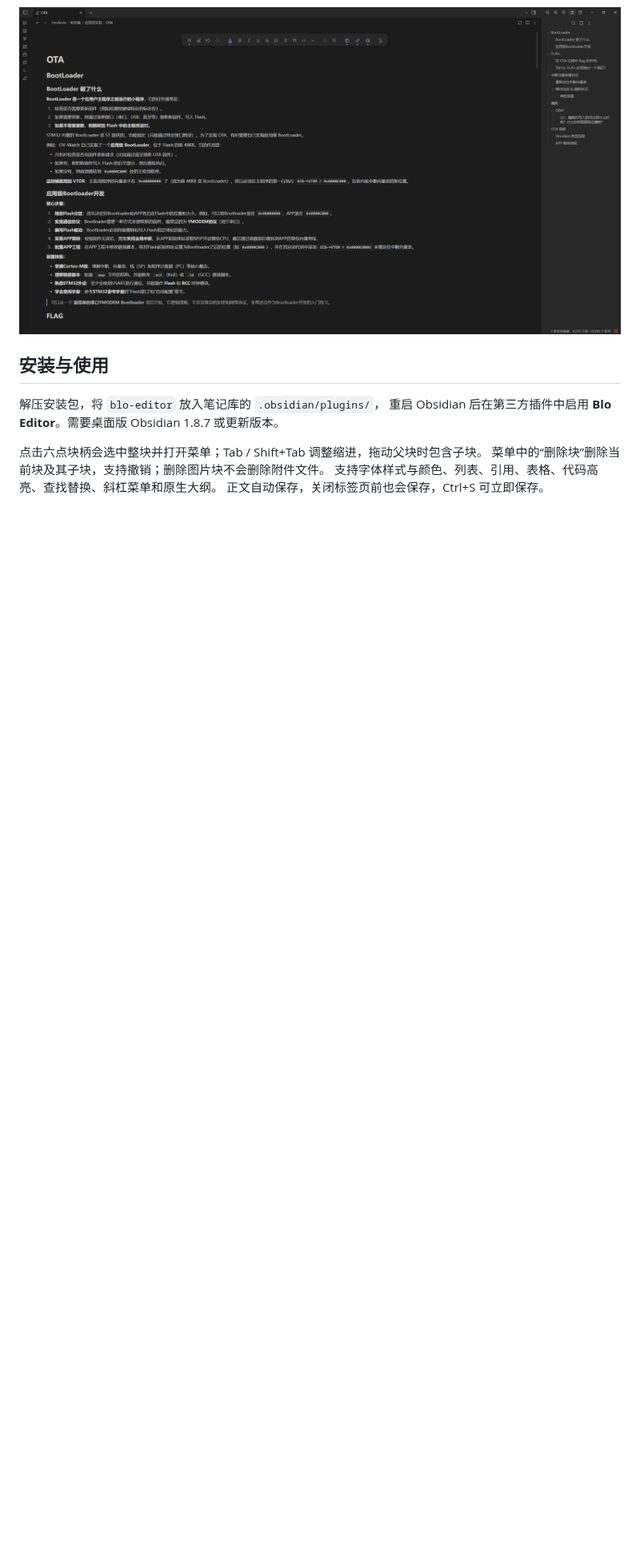
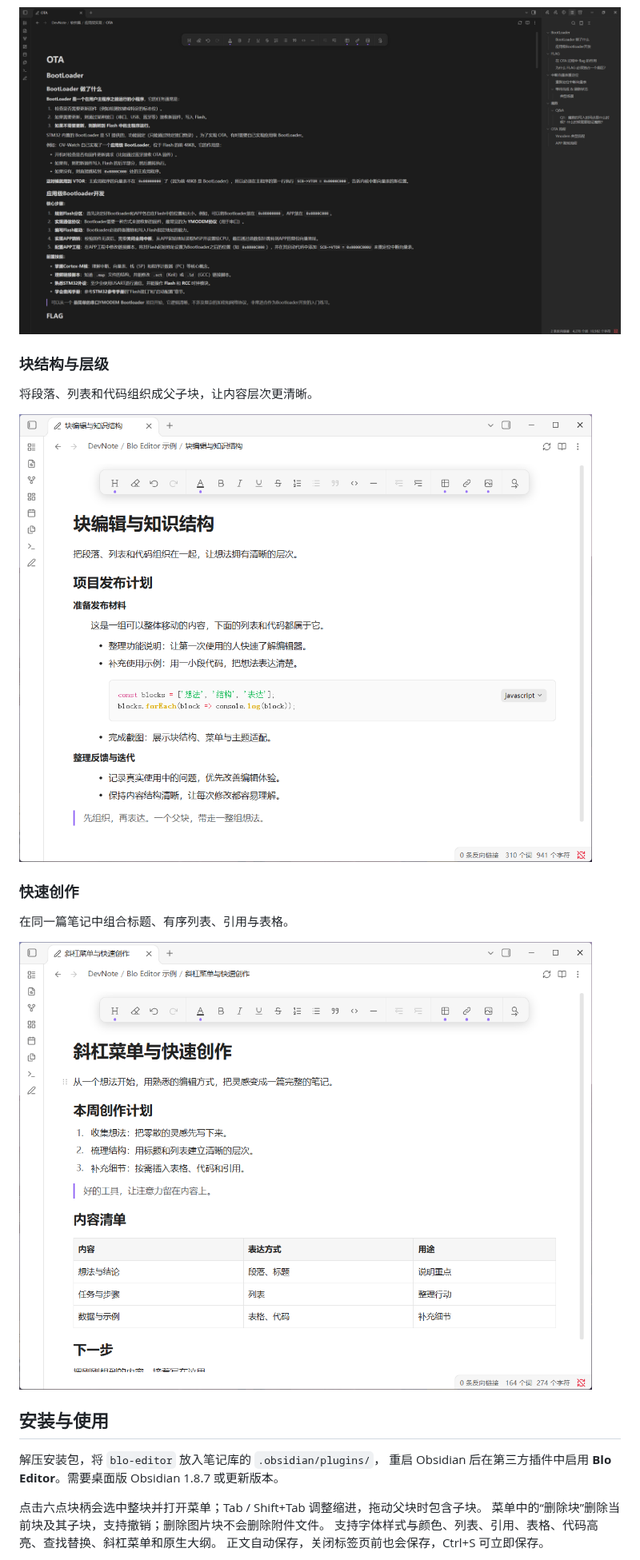
Before and after one commit to OrlandoHsu29/obsidian-blo-editor, a Markdown page: README.zh-CN.md, the part around the change. Shown at 80% size. Rendered like a GitHub page; pictures changed too: assets/block-edit.png (added), assets/slash-menu.png (added); blank space fills up the shorter version.

```diff
--- a/README.zh-CN.md
+++ b/README.zh-CN.md
@@ -22,6 +22,18 @@ Blo 取自 block。遵循语雀编辑习惯的 Obsidian 块编辑器，底层使
 展示标题、嵌套列表、行内代码和引用的富文本块编辑界面。
 
 ![Blo Editor 深色模式：标题、列表、行内代码、引用与大纲](assets/screenshot-dark.png)
+
+### 块结构与层级
+
+将段落、列表和代码组织成父子块，让内容层次更清晰。
+
+![Blo Editor 块结构：父子块、缩进文本、列表与代码块](assets/block-edit.png)
+
+### 快速创作
+
+在同一篇笔记中组合标题、有序列表、引用与表格。
+
+![Blo Editor 快速创作：标题、有序列表、引用与表格](assets/slash-menu.png)
 
 ## 安装与使用
 
```
Also changed, not shown: README.md (+12 -0 lines), 1 other file.
